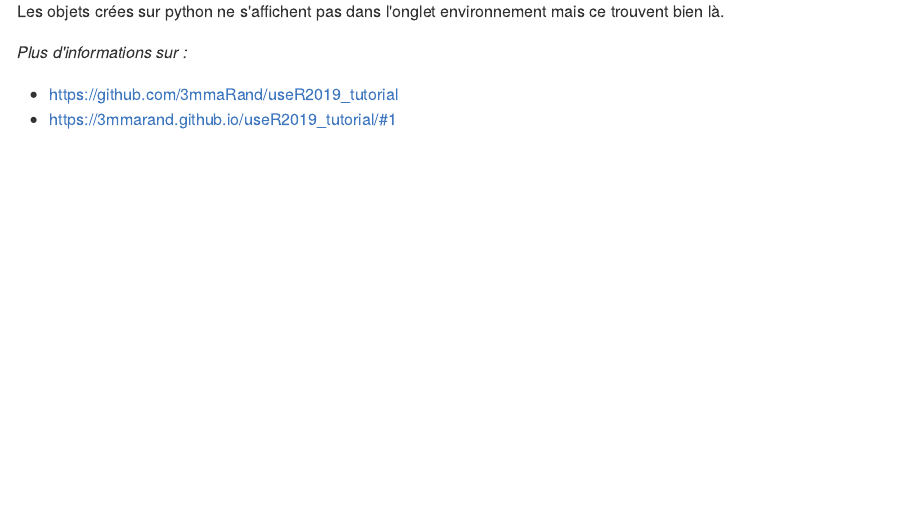
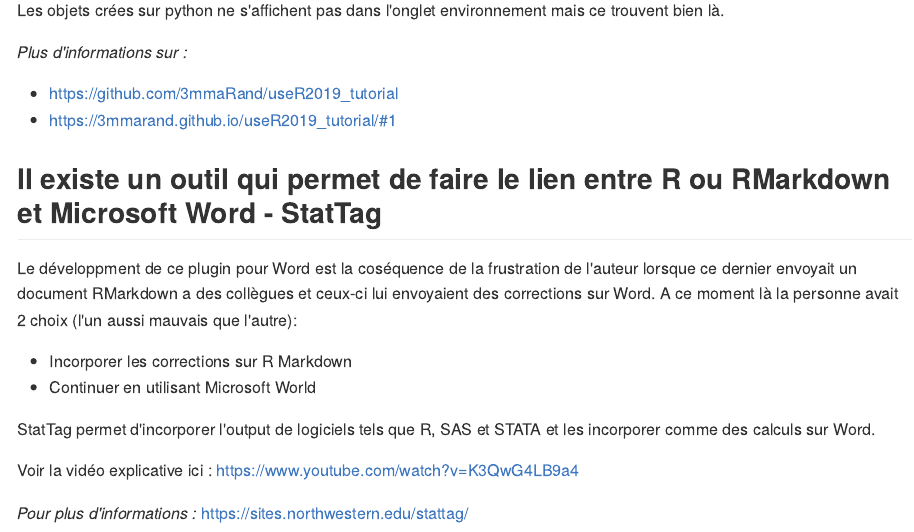
Before and after one commit to gvaldez92/user2019, an R Markdown document (README.Rmd): the page in a window 1100 px wide, from 3660 px down before the commit and from 3680 px down after it, so that both start at the same text. The pictures show the output file README.md that the author committed with the source, drawn offline in the style of GitHub.

Commit message:
Partie StatTag

```diff
--- a/README.Rmd
+++ b/README.Rmd
@@ -101,3 +101,17 @@
 
 - https://github.com/3mmaRand/useR2019_tutorial
 - https://3mmarand.github.io/useR2019_tutorial/#1
+
+
+## Il existe un outil qui permet de faire le lien entre R ou RMarkdown et Microsoft Word - StatTag
+
+Le développment de ce plugin pour Word est la coséquence de la frustration de l'auteur lorsque ce dernier envoyait un document RMarkdown a des collègues et ceux-ci lui envoyaient des corrections sur Word. A ce moment là la personne avait 2 choix (l'un aussi mauvais que l'autre):
+
+- Incorporer les corrections sur R Markdown
+- Continuer en utilisant Microsoft World
+
+StatTag permet d'incorporer l'output de logiciels tels que R, SAS et STATA et les incorporer comme des calculs sur Word.
+
+Voir la vidéo explicative ici : https://www.youtube.com/watch?v=K3QwG4LB9a4
+
+*Pour plus d'informations :* https://sites.northwestern.edu/stattag/
```
Also changed, not shown: README.md.
